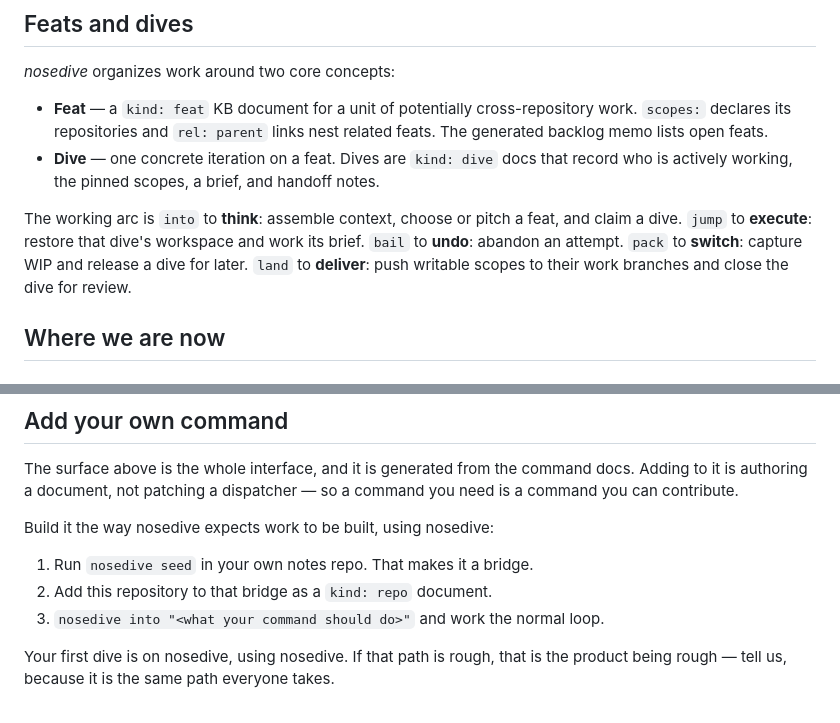
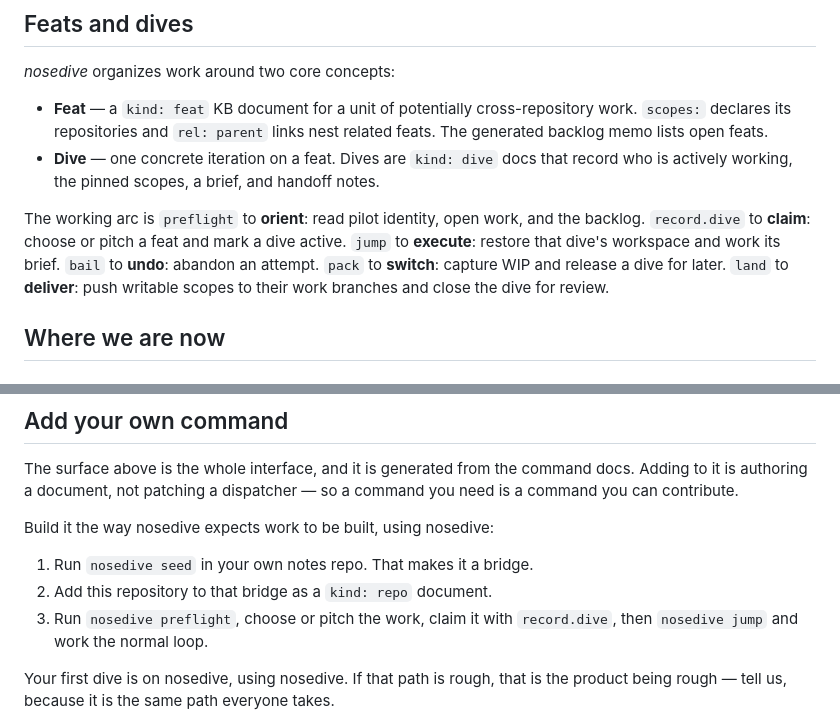
Before and after one commit to sycdan/nosedive, a Markdown page: README.md, 2 parts joined by grey strips. Rendered like a GitHub page.

Commit message:
docs: stop talking about into
Feat: 019ff32a-d05f-77d7-ad63-5da2c22d0418
Co-Authored-By: nosedive 2026.8.16-1786849138493 <noreply@nosedive.dev>

```diff
--- a/README.md
+++ b/README.md
@@ -41,11 +41,12 @@ _nosedive_ organizes work around two core concepts:
   that record who is actively working, the pinned scopes, a brief, and handoff
   notes.
 
-The working arc is `into` to **think**: assemble context, choose or pitch a
-feat, and claim a dive. `jump` to **execute**: restore that dive's workspace
-and work its brief. `bail` to **undo**: abandon an attempt. `pack` to
-**switch**: capture WIP and release a dive for later. `land` to **deliver**:
-push writable scopes to their work branches and close the dive for review.
+The working arc is `preflight` to **orient**: read pilot identity, open work,
+and the backlog. `record.dive` to **claim**: choose or pitch a feat and mark a
+dive active. `jump` to **execute**: restore that dive's workspace and work its
+brief. `bail` to **undo**: abandon an attempt. `pack` to **switch**: capture WIP
+and release a dive for later. `land` to **deliver**: push writable scopes to
+their work branches and close the dive for review.
 
 <!-- BEGIN nosedive-levels -->
 <!-- Generated by `npm run commands:surface`; do not edit by hand. -->
@@ -172,7 +173,8 @@ Build it the way nosedive expects work to be built, using nosedive:
 
 1. Run `nosedive seed` in your own notes repo. That makes it a bridge.
 2. Add this repository to that bridge as a `kind: repo` document.
-3. `nosedive into "<what your command should do>"` and work the normal loop.
+3. Run `nosedive preflight`, choose or pitch the work, claim it with
+   `record.dive`, then `nosedive jump` and work the normal loop.
 
 Your first dive is on nosedive, using nosedive. If that path is rough, that is
 the product being rough — tell us, because it is the same path everyone takes.
```
